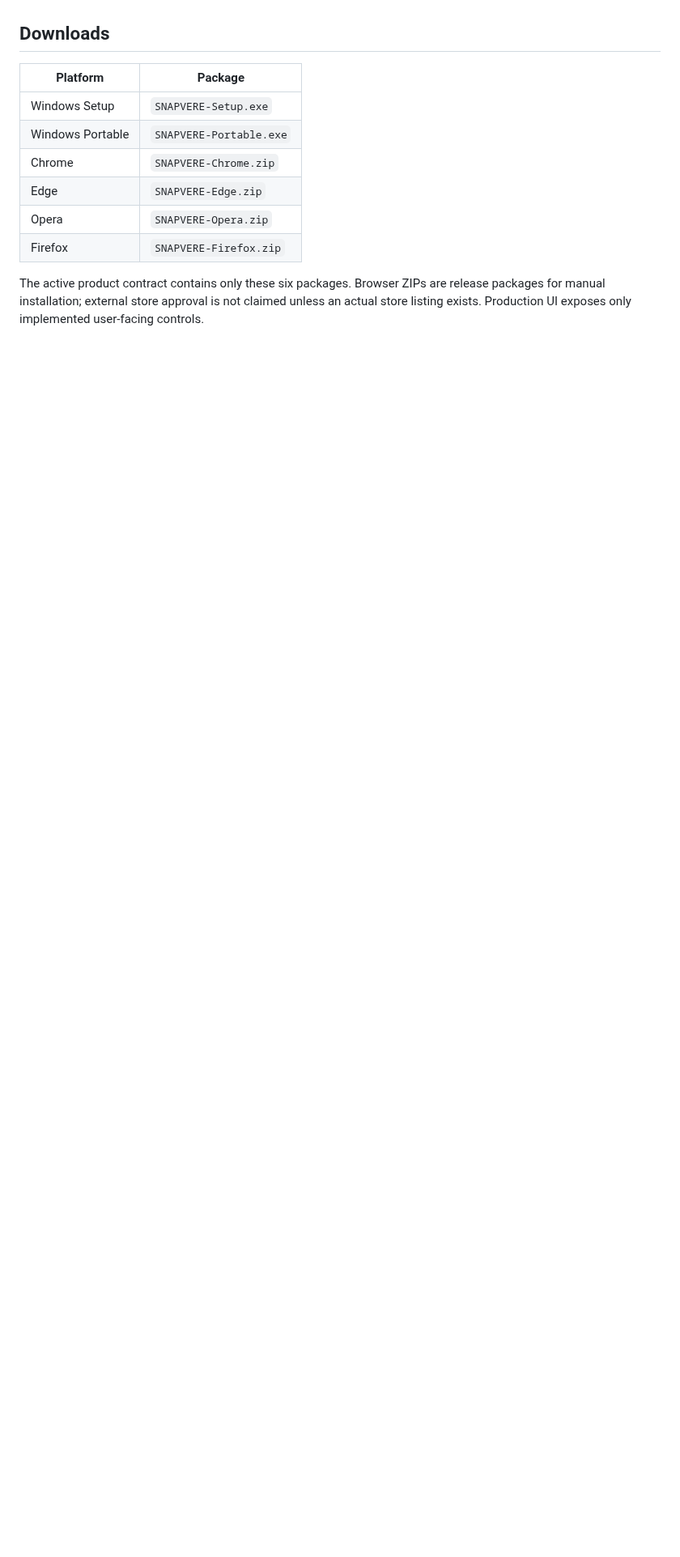
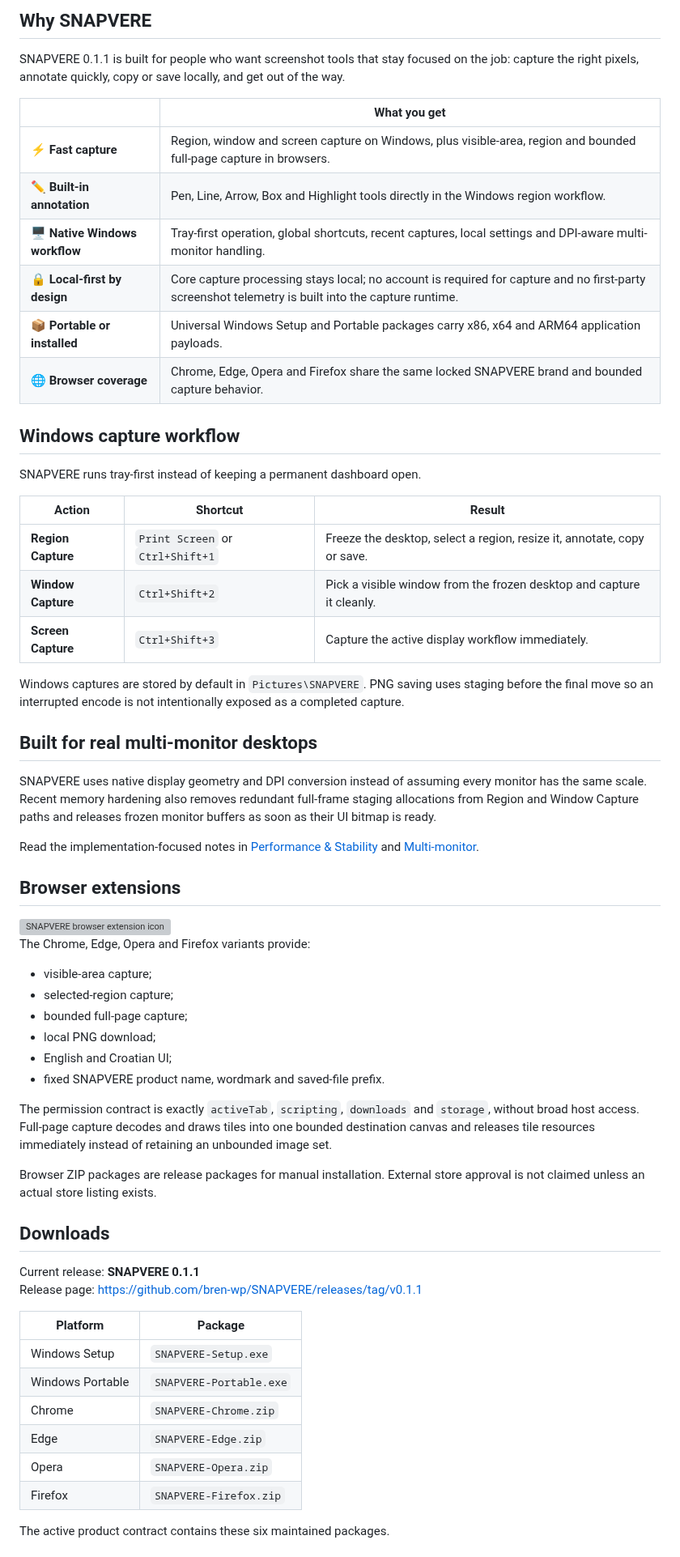
Before and after one commit to bren-wp/SNAPVERE, a Markdown page: README.md, the part around one of its changes. Shown at 81% size. Rendered like a GitHub page; blank space fills up the shorter version; grey boxes are pictures that could not be loaded.

```diff
--- a/README.md
+++ b/README.md
@@ -8,5 +25,55 @@ Current release: https://github.com/bren-wp/SNAPVERE/releases/tag/v0.1.1
+## Why SNAPVERE
+
+SNAPVERE 0.1.1 is built for people who want screenshot tools that stay focused on the job: capture the right pixels, annotate quickly, copy or save locally, and get out of the way.
+
+| | What you get |
+| --- | --- |
+| ⚡ **Fast capture** | Region, window and screen capture on Windows, plus visible-area, region and bounded full-page capture in browsers. |
+| ✏️ **Built-in annotation** | Pen, Line, Arrow, Box and Highlight tools directly in the Windows region workflow. |
+| 🖥️ **Native Windows workflow** | Tray-first operation, global shortcuts, recent captures, local settings and DPI-aware multi-monitor handling. |
+| 🔒 **Local-first by design** | Core capture processing stays local; no account is required for capture and no first-party screenshot telemetry is built into the capture runtime. |
+| 📦 **Portable or installed** | Universal Windows Setup and Portable packages carry x86, x64 and ARM64 application payloads. |
+| 🌐 **Browser coverage** | Chrome, Edge, Opera and Firefox share the same locked SNAPVERE brand and bounded capture behavior. |
+
+## Windows capture workflow
+
+SNAPVERE runs tray-first instead of keeping a permanent dashboard open.
+
+| Action | Shortcut | Result |
+| --- | --- | --- |
+| **Region Capture** | `Print Screen` or `Ctrl+Shift+1` | Freeze the desktop, select a region, resize it, annotate, copy or save. |
+| **Window Capture** | `Ctrl+Shift+2` | Pick a visible window from the frozen desktop and capture it cleanly. |
+| **Screen Capture** | `Ctrl+Shift+3` | Capture the active display workflow immediately. |
+
+Windows captures are stored by default in `Pictures\SNAPVERE`. PNG saving uses staging before the final move so an interrupted encode is not intentionally exposed as a completed capture.
+
+## Built for real multi-monitor desktops
+
+SNAPVERE uses native display geometry and DPI conversion instead of assuming every monitor has the same scale. Recent memory hardening also removes redundant full-frame staging allocations from Region and Window Capture paths and releases frozen monitor buffers as soon as their UI bitmap is ready.
+
+Read the implementation-focused notes in [Performance & Stability](docs/PERFORMANCE.md) and [Multi-monitor](docs/MULTI-MONITOR.md).
+
+## Browser extensions
+
+<img src="ekstenzije/chrome/icons/icon-128.png" alt="SNAPVERE browser extension icon" width="96" align="right">
+
+The Chrome, Edge, Opera and Firefox variants provide:
+
+- visible-area capture;
+- selected-region capture;
+- bounded full-page capture;
+- local PNG download;
+- English and Croatian UI;
+- fixed SNAPVERE product name, wordmark and saved-file prefix.
+
+The permission contract is exactly `activeTab`, `scripting`, `downloads` and `storage`, without broad host access. Full-page capture decodes and draws tiles into one bounded destination canvas and releases tile resources immediately instead of retaining an unbounded image set.
+
+Browser ZIP packages are release packages for manual installation. External store approval is not claimed unless an actual store listing exists.
 
 ## Downloads
+
+Current release: **SNAPVERE 0.1.1**
+Release page: https://github.com/bren-wp/SNAPVERE/releases/tag/v0.1.1
 
 | Platform | Package |
 | --- | --- |
@@ -17,5 +84,5 @@ Current release: https://github.com/bren-wp/SNAPVERE/releases/tag/v0.1.1
 | Opera | `SNAPVERE-Opera.zip` |
 | Firefox | `SNAPVERE-Firefox.zip` |
 
-The active product contract contains only these six packages. Browser ZIPs are release packages for manual installation; external store approval is not claimed unless an actual store listing exists. Production UI exposes only implemented user-facing controls.
+The active product contract contains these six maintained packages.
 
```
Also changed, not shown: other parts of README.md (+52 -43 lines).
